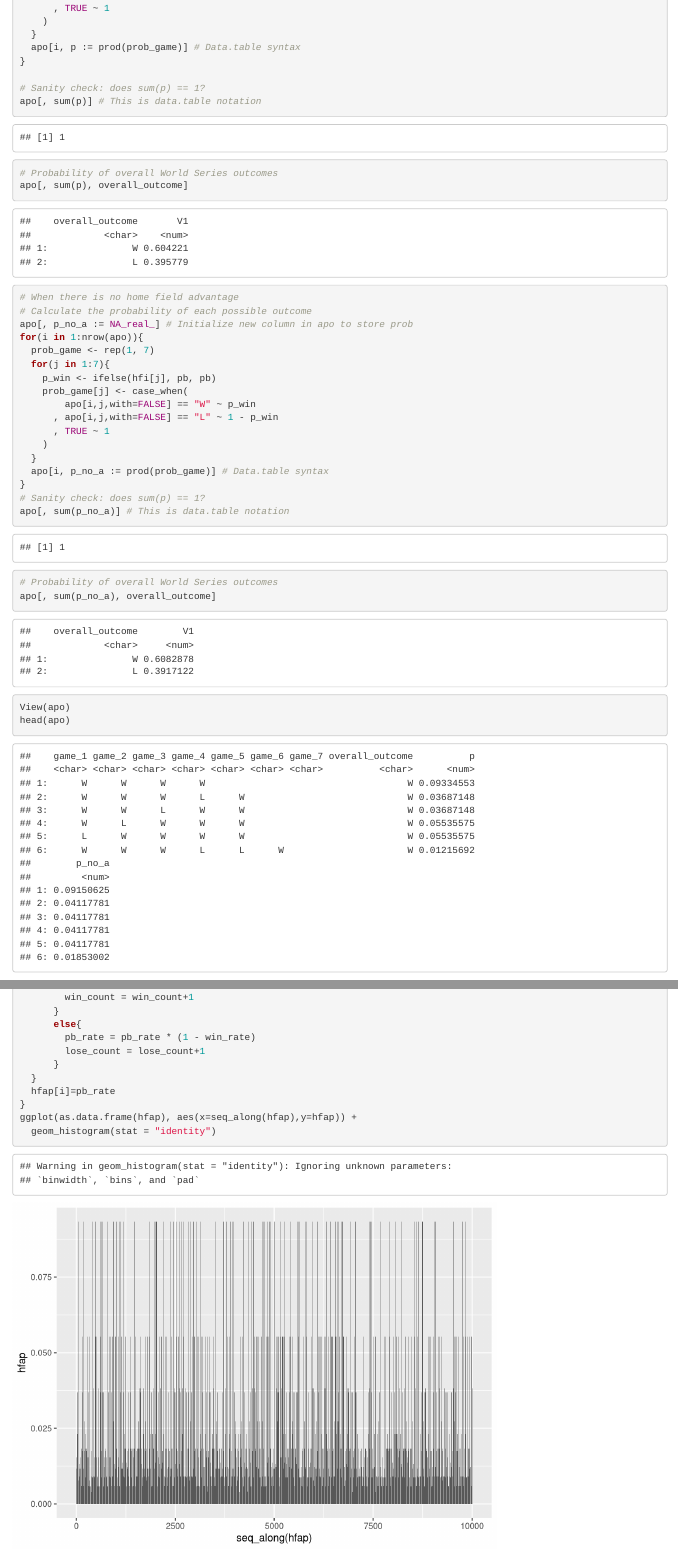
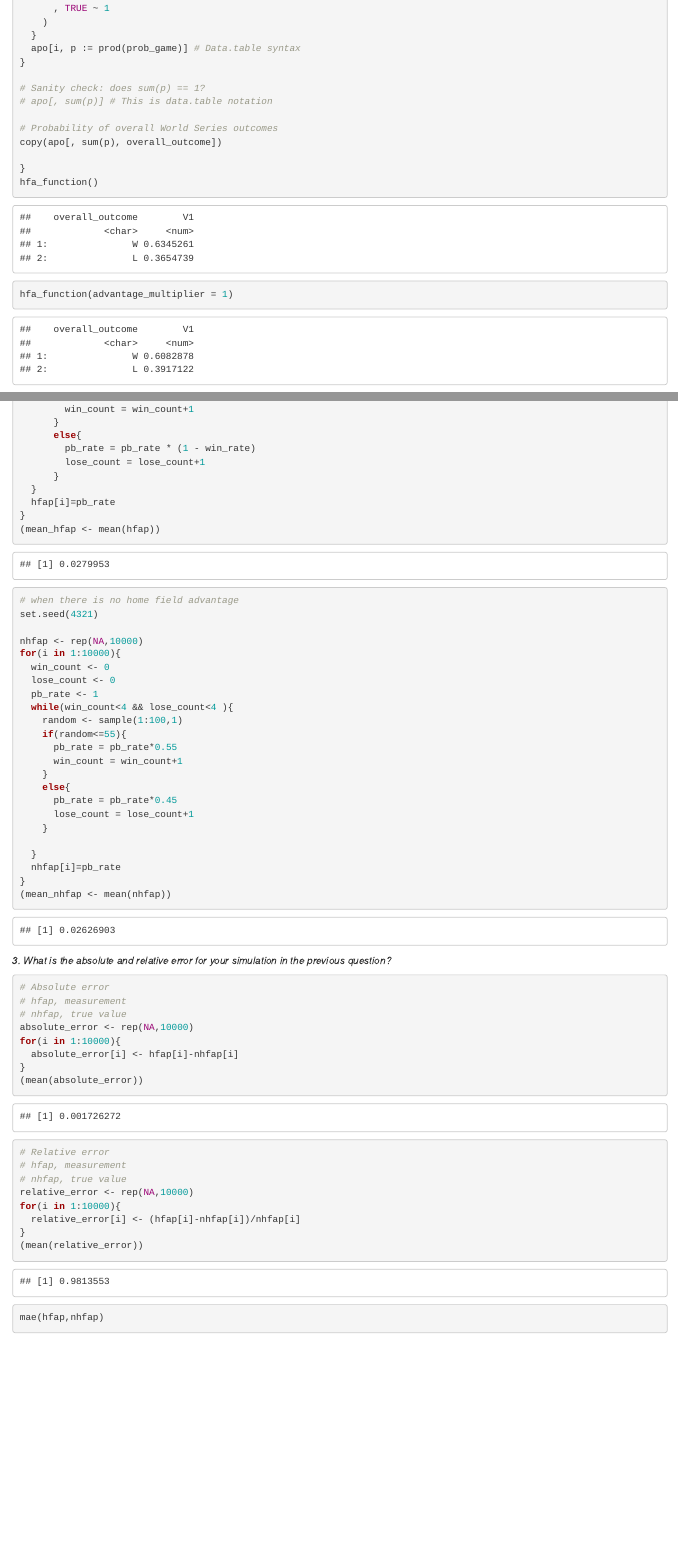
Before and after one commit to marinayxh/Probability-and-Inference-Portfolio-Yue-Marina-, an R Markdown document (04-world-series-home-field/writeup.Rmd): the page in a window 1100 px wide, from 1660 px down before the commit and from 1850 px down after it, so that both start at the same text, and a second part further down, joined at a grey line. Rendered offline with R 4.5, knitr and Pandoc, with nearby package versions; some code elsewhere in the file could not run offline.

Commit message:
update on 09/16

````diff
--- a/04-world-series-home-field/writeup.Rmd
+++ b/04-world-series-home-field/writeup.Rmd
@@ -71,37 +80,14 @@ for(i in 1:nrow(apo)){
 }
 
 # Sanity check: does sum(p) == 1?
-apo[, sum(p)] # This is data.table notation
+# apo[, sum(p)] # This is data.table notation
 
 # Probability of overall World Series outcomes
-apo[, sum(p), overall_outcome]
+copy(apo[, sum(p), overall_outcome])
 
-```
-
-```{r}
-# When there is no home field advantage
-# Calculate the probability of each possible outcome
-apo[, p_no_a := NA_real_] # Initialize new column in apo to store prob
-for(i in 1:nrow(apo)){
-  prob_game <- rep(1, 7)
-  for(j in 1:7){
-    p_win <- ifelse(hfi[j], pb, pb)
-    prob_game[j] <- case_when(
-        apo[i,j,with=FALSE] == "W" ~ p_win
-      , apo[i,j,with=FALSE] == "L" ~ 1 - p_win
-      , TRUE ~ 1
-    )
-  }
-  apo[i, p_no_a := prod(prob_game)] # Data.table syntax
 }
-# Sanity check: does sum(p) == 1?
-apo[, sum(p_no_a)] # This is data.table notation
-
-# Probability of overall World Series outcomes
-apo[, sum(p_no_a), overall_outcome]
-
-View(apo)
-head(apo)
+hfa_function()
+hfa_function(advantage_multiplier = 1)
 ```
 
 Here we have p as a new column standing for probability with home field advantage, and we have p_no_a as a new column standing for probability without home field advantage. Compared to the other one, we can see that when there is no home field advantage, the winning probability stays the same when the last win hits on the same game. From the overall outcome, since 0.608 is greater than 0.604, we could see that the winning probability is slightly higher when there is no home field advantage for this specific sequence of game locations.
@@ -150,8 +136,7 @@ for(i in 1:10000){
   }
   hfap[i]=pb_rate
 }
-ggplot(as.data.frame(hfap), aes(x=seq_along(hfap),y=hfap)) +
-  geom_histogram(stat = "identity")
+(mean_hfap <- mean(hfap))
 
 ```
 
@@ -179,8 +164,7 @@ for(i in 1:10000){
   }
   nhfap[i]=pb_rate
 }
-ggplot(as.data.frame(nhfap), aes(x=seq_along(nhfap),y=nhfap)) +
-  geom_histogram(stat = "identity")
+(mean_nhfap <- mean(nhfap))
 
 
 ```
@@ -197,3 +181,4 @@ absolute_error <- rep(NA,10000)
 for(i in 1:10000){
   absolute_error[i] <- hfap[i]-nhfap[i]
 }
+(mean(absolute_error))
@@ -214,9 +194,7 @@ relative_error <- rep(NA,10000)
 for(i in 1:10000){
   relative_error[i] <- (hfap[i]-nhfap[i])/nhfap[i]
 }
-
-ggplot(as.data.frame(relative_error),aes(x=seq_along(relative_error),y=relative_error)) +
-  geom_histogram(stat = "identity")
+(mean(relative_error))
 ```
 
 
````
Also changed, not shown: 04-world-series-home-field/writeup.html, 04-world-series-home-field/writeup.Rmd (32 more changed lines).
